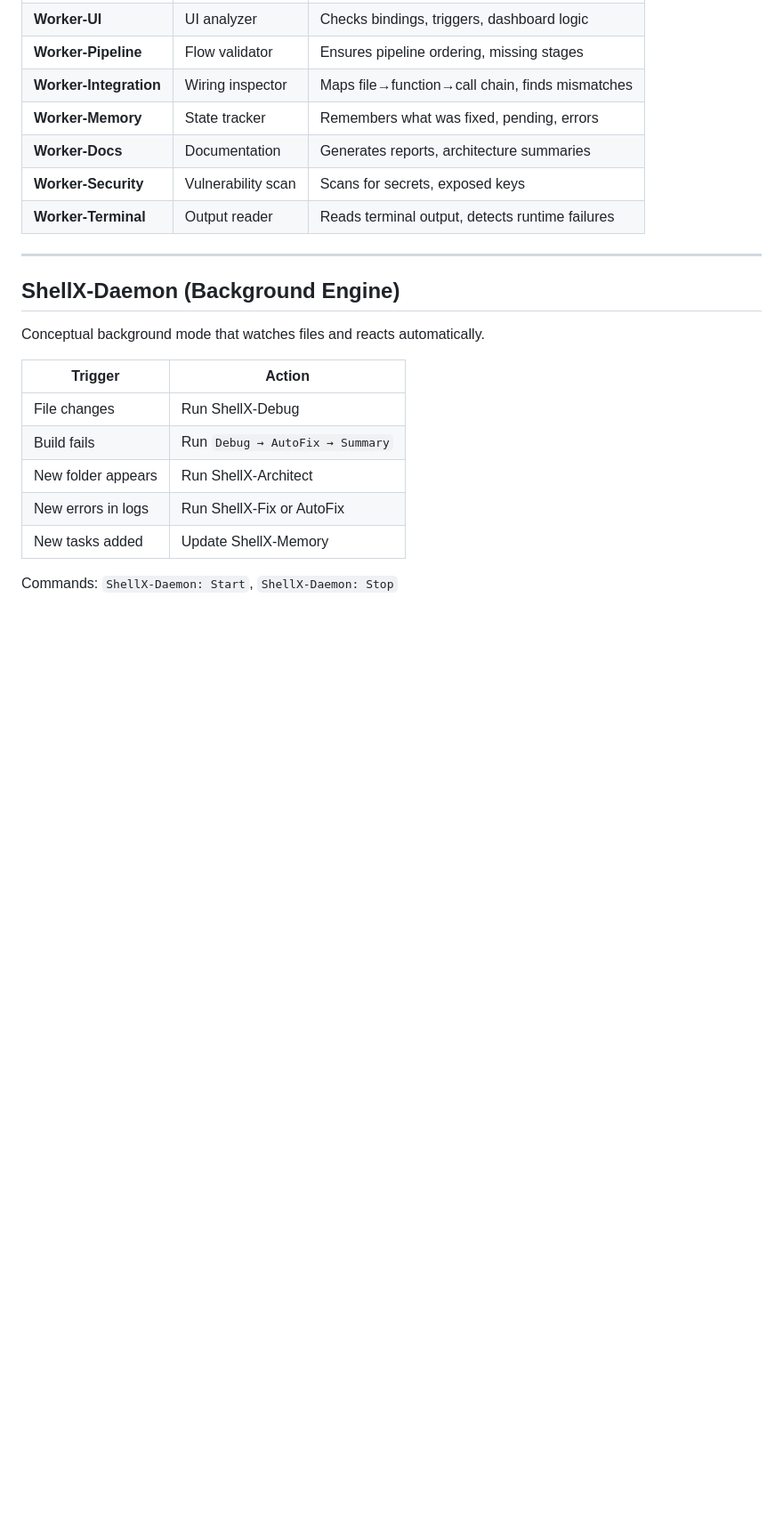
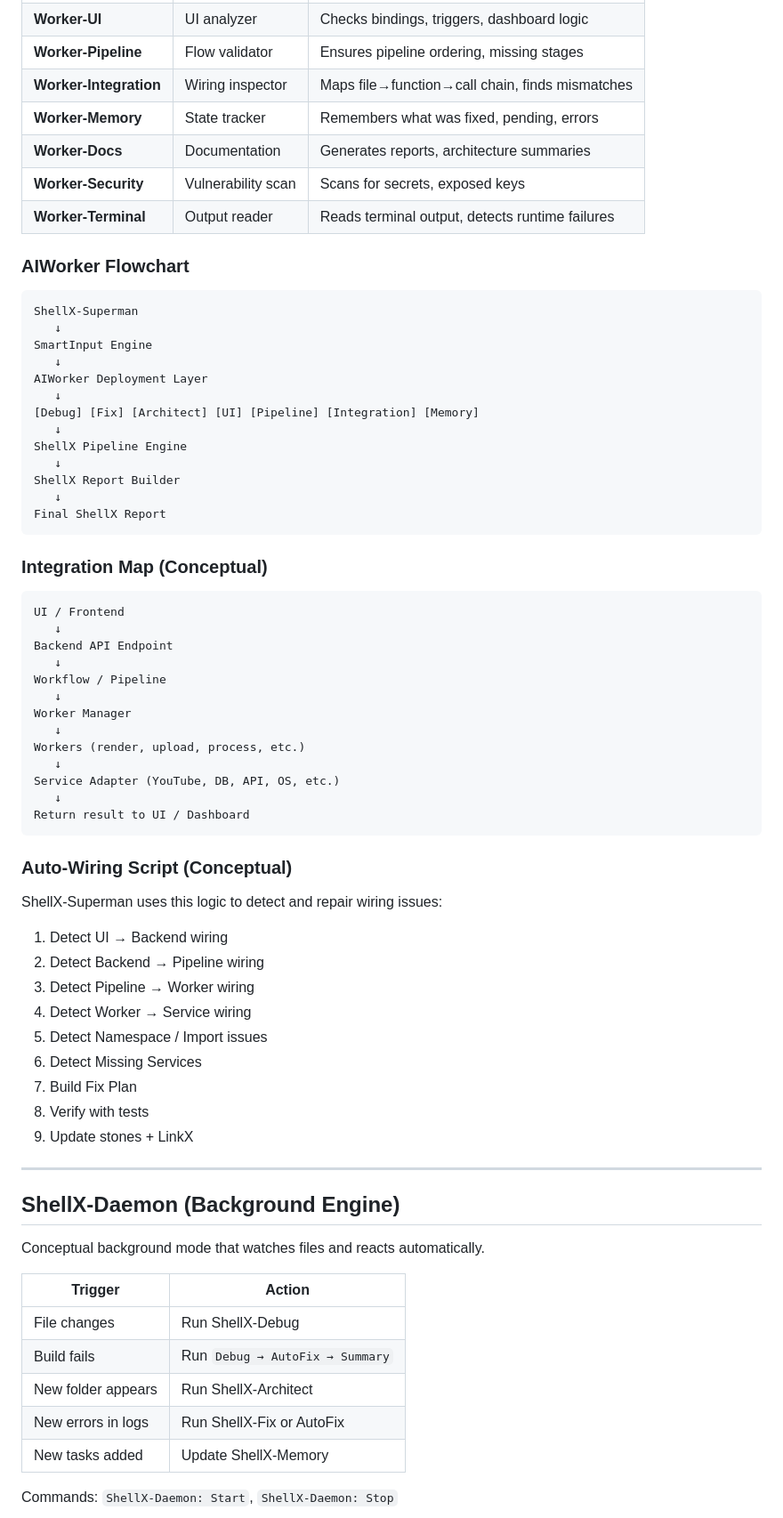
Before and after one commit to jimgranitex-eng/Shellx, a Markdown page: docs/ShellX-Ecosystem.md, the part around one of its changes. Shown at 89% size. Drawn GitHub-style; blank space fills up the shorter version.

Commit message:
Ecosystem doc: add V2 engine, ShellX-UI, worker flowchart, integration map, auto-wiring script, --report flag, Fix Everything preset

````diff
--- a/docs/ShellX-Ecosystem.md
+++ b/docs/ShellX-Ecosystem.md
@@ -98,6 +142,56 @@ Deployed automatically by ShellX-Superman. Each has a single focused job.
 | **Worker-Security** | Vulnerability scan | Scans for secrets, exposed keys |
 | **Worker-Terminal** | Output reader | Reads terminal output, detects runtime failures |
 
+### AIWorker Flowchart
+
+```
+ShellX-Superman
+   ↓
+SmartInput Engine
+   ↓
+AIWorker Deployment Layer
+   ↓
+[Debug] [Fix] [Architect] [UI] [Pipeline] [Integration] [Memory]
+   ↓
+ShellX Pipeline Engine
+   ↓
+ShellX Report Builder
+   ↓
+Final ShellX Report
+```
+
+### Integration Map (Conceptual)
+
+```
+UI / Frontend
+   ↓
+Backend API Endpoint
+   ↓
+Workflow / Pipeline
+   ↓
+Worker Manager
+   ↓
+Workers (render, upload, process, etc.)
+   ↓
+Service Adapter (YouTube, DB, API, OS, etc.)
+   ↓
+Return result to UI / Dashboard
+```
+
+### Auto-Wiring Script (Conceptual)
+
+ShellX-Superman uses this logic to detect and repair wiring issues:
+
+1. Detect UI → Backend wiring
+2. Detect Backend → Pipeline wiring
+3. Detect Pipeline → Worker wiring
+4. Detect Worker → Service wiring
+5. Detect Namespace / Import issues
+6. Detect Missing Services
+7. Build Fix Plan
+8. Verify with tests
+9. Update stones + LinkX
+
 ---
 
 ## ShellX-Daemon (Background Engine)
````
Also changed, not shown: other parts of docs/ShellX-Ecosystem.md (+92 -4 lines).
